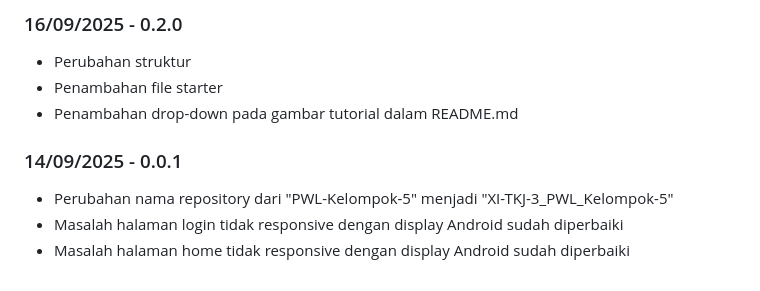
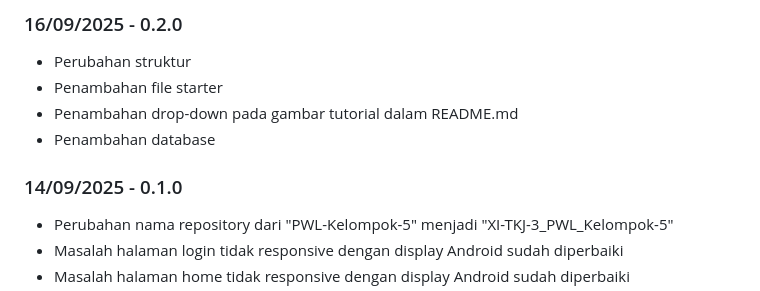
Before and after one commit to Banditov/XI-TKJ-3_PWL_Kelompok-5, a Markdown page: README.md, the part around one of its changes. GitHub-like rendering; folded sections open.

```diff
--- a/README.md
+++ b/README.md
@@ -160,8 +160,9 @@ Distributed under the Unlicense License. See [`LICENSE.txt`](./LICENSE.txt) for
 - Perubahan struktur
 - Penambahan file starter
 - Penambahan drop-down pada gambar tutorial dalam README.md
+- Penambahan database
 
-### 14/09/2025 - 0.0.1
+### 14/09/2025 - 0.1.0
 
 - Perubahan nama repository dari "PWL-Kelompok-5" menjadi "XI-TKJ-3_PWL_Kelompok-5"
 - Masalah halaman login tidak responsive dengan display Android sudah diperbaiki
```
Also changed, not shown: other parts of README.md (+4 -4 lines).
